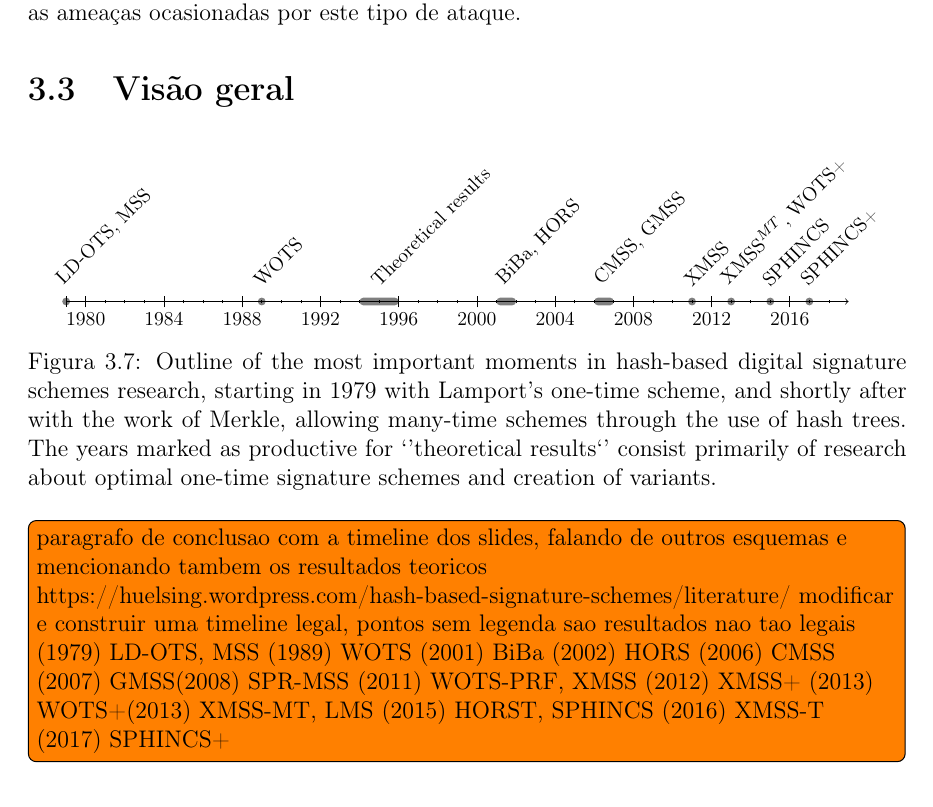
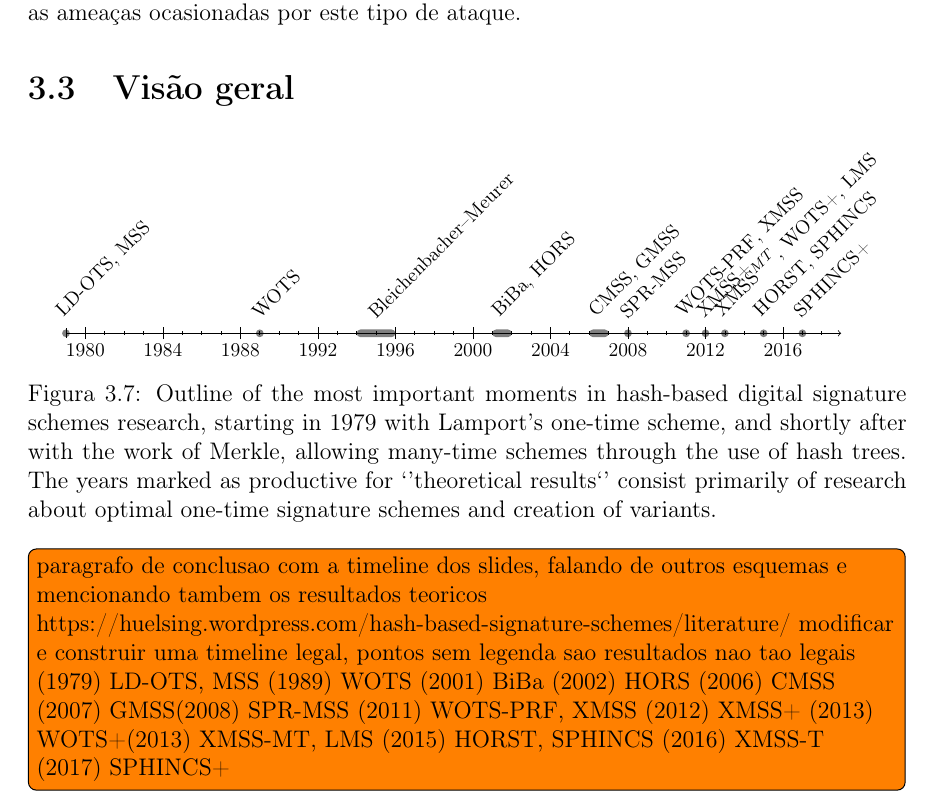
Before and after one commit to zambonin/bsc, a LaTeX document (bsc.tex): part of page 31 of 37, cut so that both start at the same text. Compiled offline with pdfLaTeX.

Commit message:
sharelatex: update bsc.tex from r30875 to r30950

```diff
--- a/bsc.tex
+++ b/bsc.tex
@@ -1582,12 +1582,14 @@ Adicionalmente, como mencionado na seção do \textsc{Wots}, o esquema XMSS-T é
       \begin{chronology}[4]{1979}{2018}{90ex}
         \event{1979}{LD-OTS, MSS}
         \event{1989}{WOTS}
-        \event[1996]{1994}{Theoretical results}
+        \event[1996]{1994}{Bleichenbacher--Meurer}
         \event[2002]{2001}{BiBa, HORS}
         \event[2007]{2006}{CMSS, GMSS}
-        \event{2011}{XMSS}
-        \event{2013}{XMSS$^{MT}$, WOTS+}
-        \event{2015}{SPHINCS}
+        \event{2008}{SPR-MSS}
+        \event{2011}{WOTS-PRF, XMSS}
+        \event{2012}{XMSS+}
+        \event{2013}{XMSS$^{MT}$, WOTS+, LMS}
+        \event{2015}{HORST, SPHINCS}
         \event{2017}{SPHINCS+}
       \end{chronology}
       \caption{Outline of the most important moments in hash-based digital signature schemes research, starting in 1979 with Lamport's one-time scheme, and shortly after with the work of Merkle, allowing many-time schemes through the use of hash trees. The years marked as productive for `'theoretical results`' consist primarily of research about optimal one-time signature schemes and creation of variants.}
```
